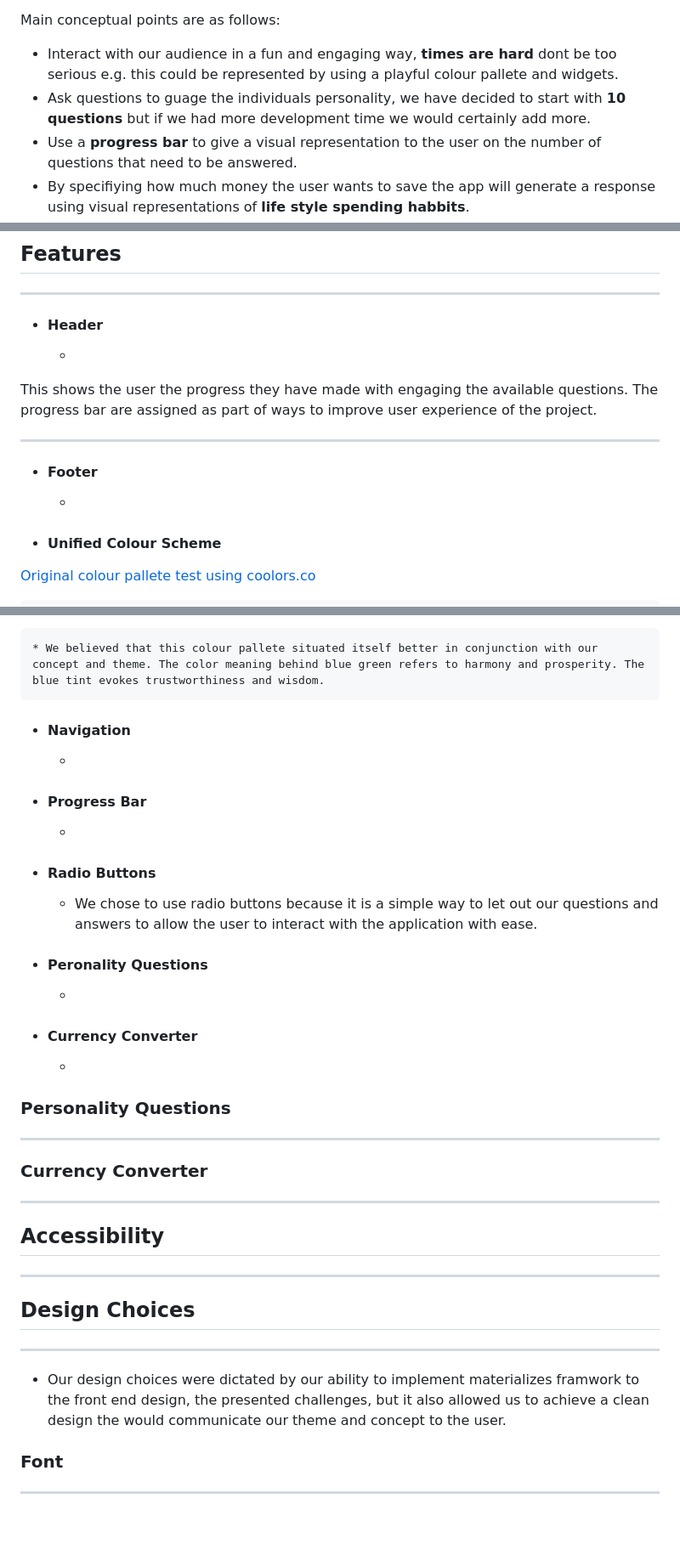
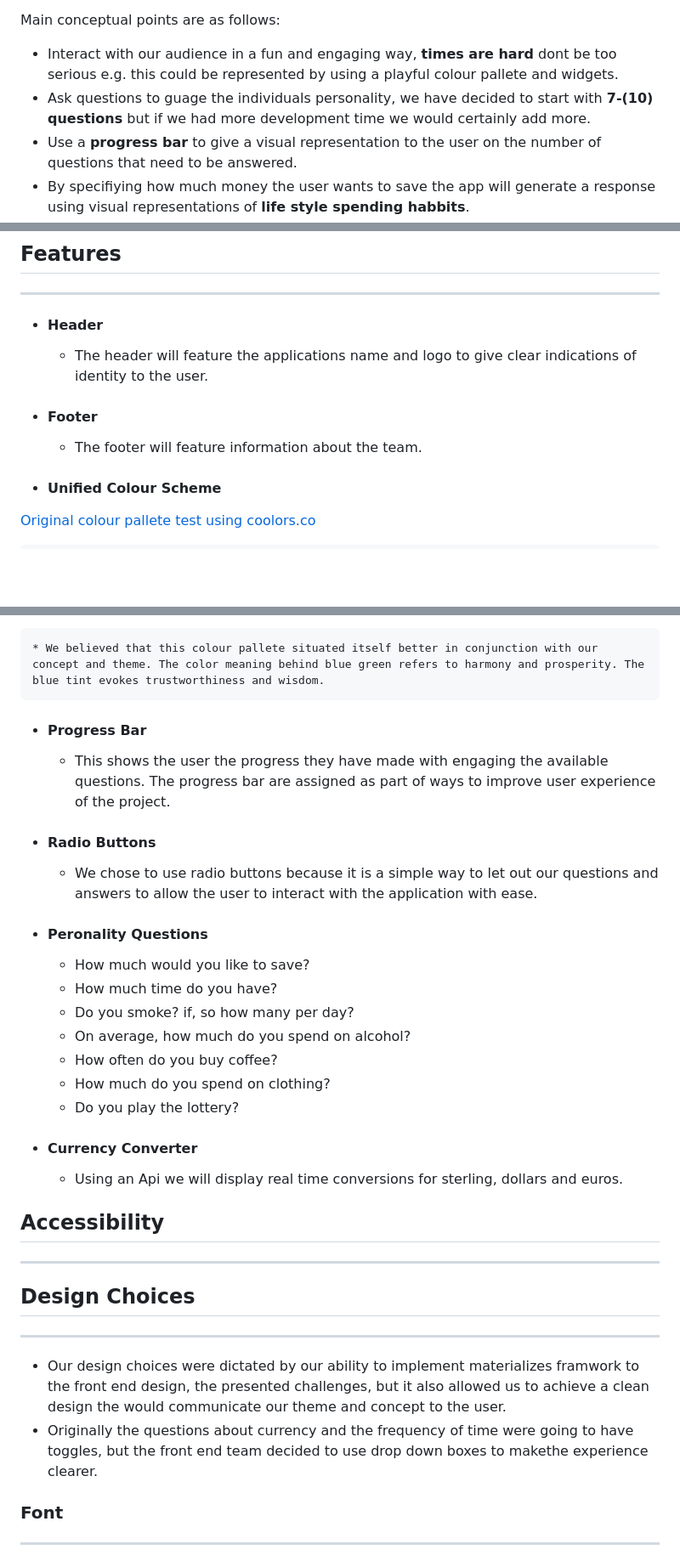
Before and after one commit to belovedpearl/Jan-2023-Hackathon, a Markdown page: README.md, 3 parts joined by grey strips. Shown at 85% size. Drawn GitHub-style; blank space fills up the shorter version.

```diff
--- a/README.md
+++ b/README.md
@@ -55,7 +54,7 @@ Coding being logic based creativity allowed us to explore and critique our metho
 Main conceptual points are as follows:
 
 * Interact with our audience in a fun and engaging way, **times are hard** dont be too serious e.g. this could be represented by using a playful colour pallete and widgets.
-* Ask questions to guage the individuals personality, we have decided to start with **10 questions** but if we had more development time we would certainly add more.
+* Ask questions to guage the individuals personality, we have decided to start with **7-(10) questions** but if we had more development time we would certainly add more.
 * Use a **progress bar** to give a visual representation to the user on the number of questions that need to be answered.
 * By specifiying how much money the user wants to save the app will generate a response using visual representations of **life style spending habbits**.
 * Alerting the user to the fact that by **reducing** their **consumption** of for example coffee they will be able to save their desired amount of money over a **peroid of time**.
@@ -132,13 +131,10 @@ The second frame shows an increasing progress bar with question to how much the
 ## Features
 ---
 * #### Header
-    *
+    * The header will feature the applications name and logo to give clear indications of identity to the user.
 
-This shows the user the progress they have made with engaging the available questions. The progress bar are assigned as part of ways to improve user experience of the project.
-
----
 * #### Footer
-    *
+    * The footer will feature information about the team.
 
 * #### Unified Colour Scheme
  [Original colour pallete test using coolors.co](https://coolors.co/palette/05668d-427aa1-ebf2fa-679436-a5be00)
@@ -147,27 +143,26 @@ This shows the user the progress they have made with engaging the available ques
  [Final colour pallete test using coolors.co](https://coolors.co/palette/49c6e5-54defd-fffbfa-00bd9d-8bd7d2)
 
     * We believed that this colour pallete situated itself better in conjunction with our concept and theme. The color meaning behind blue green refers to harmony and prosperity. The blue tint evokes trustworthiness and wisdom.
-* #### Navigation
-    *
 
 * #### Progress Bar
-    *
+    * This shows the user the progress they have made with engaging the available questions. The progress bar are assigned as part of ways to improve user experience of the project.
 
 * #### Radio Buttons
-    * We chose to use radio buttons because it is a simple way to let out our questions and answers to allow the user to interact with the application with ease.
+    * We chose to use radio buttons because it is a simple way to let out our questions and answers to allow the user to interact with the application
+      with ease.
 
 * #### Peronality Questions
-    *
+    * How much would you like to save?
+    * How much time do you have?
+    * Do you smoke? if, so how many per day?
+    * On average, how much do you spend on alcohol?
+    * How often do you buy coffee?
+    * How much do you spend on clothing?
+    * Do you play the lottery?
 
 * #### Currency Converter
-    *
+    *  Using an Api we will display real time conversions for sterling, dollars and euros.
 
-
-
-### Personality Questions
----
-### Currency Converter
----
 ## Accessibility
 ---
 
@@ -175,6 +170,7 @@ This shows the user the progress they have made with engaging the available ques
 ---
 
 * Our design choices were dictated by our ability to implement materializes framwork to the front end design, the presented challenges, but it also allowed us to achieve a clean design the would communicate our theme and concept to the user.
+* Originally the questions about currency and the frequency of time were going to have toggles, but the front end team decided to use drop down boxes to makethe experience clearer.
 
 ### Font
 ---
```
Also changed, not shown: other parts of README.md (+1 -2 lines).
